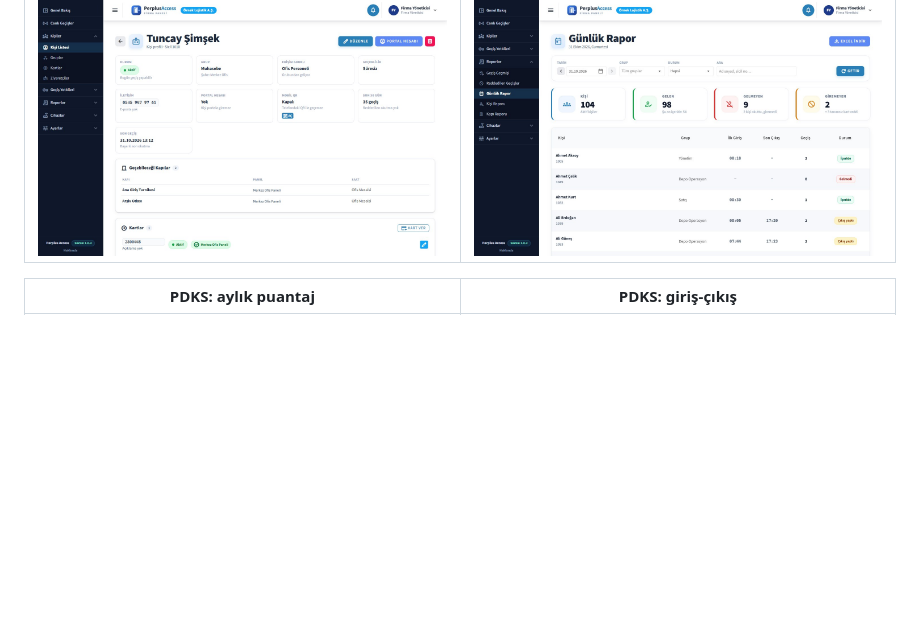
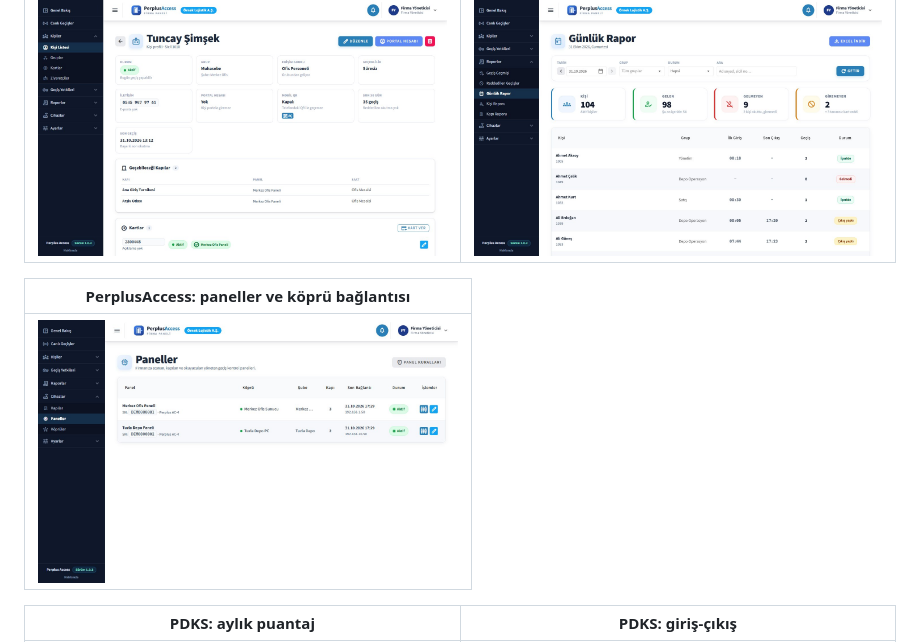
Before and after one commit to orkunbaylan/orkunbaylan, a Markdown page: README.md, the part around the change. Drawn GitHub-style; pictures changed too: img/perplusaccess-paneller.jpg (added); blank space fills up the shorter version.

Commit message:
README: PerplusAccess paneller görseli eklendi (demo veri)
Co-Authored-By: Claude Opus 5.5 <noreply@anthropic.com>

```diff
--- a/README.md
+++ b/README.md
@@ -81,6 +81,10 @@ Windows Forms ile geliştirildi; Inno Setup kurulumu ve lisans anahtarıyla etki
 | --- | --- |
 | <img src="img/perplusaccess-kisi-profili.jpg" width="420"> | <img src="img/perplusaccess-gunluk-rapor.jpg" width="420"> |
 
+| PerplusAccess: paneller ve köprü bağlantısı |
+| --- |
+| <img src="img/perplusaccess-paneller.jpg" width="420"> |
+
 | PDKS: aylık puantaj | PDKS: giriş-çıkış |
 | --- | --- |
 | <img src="img/pdks-aylik-puantaj.jpg" width="420"> | <img src="img/pdks-giris-cikis.jpg" width="420"> |
```
